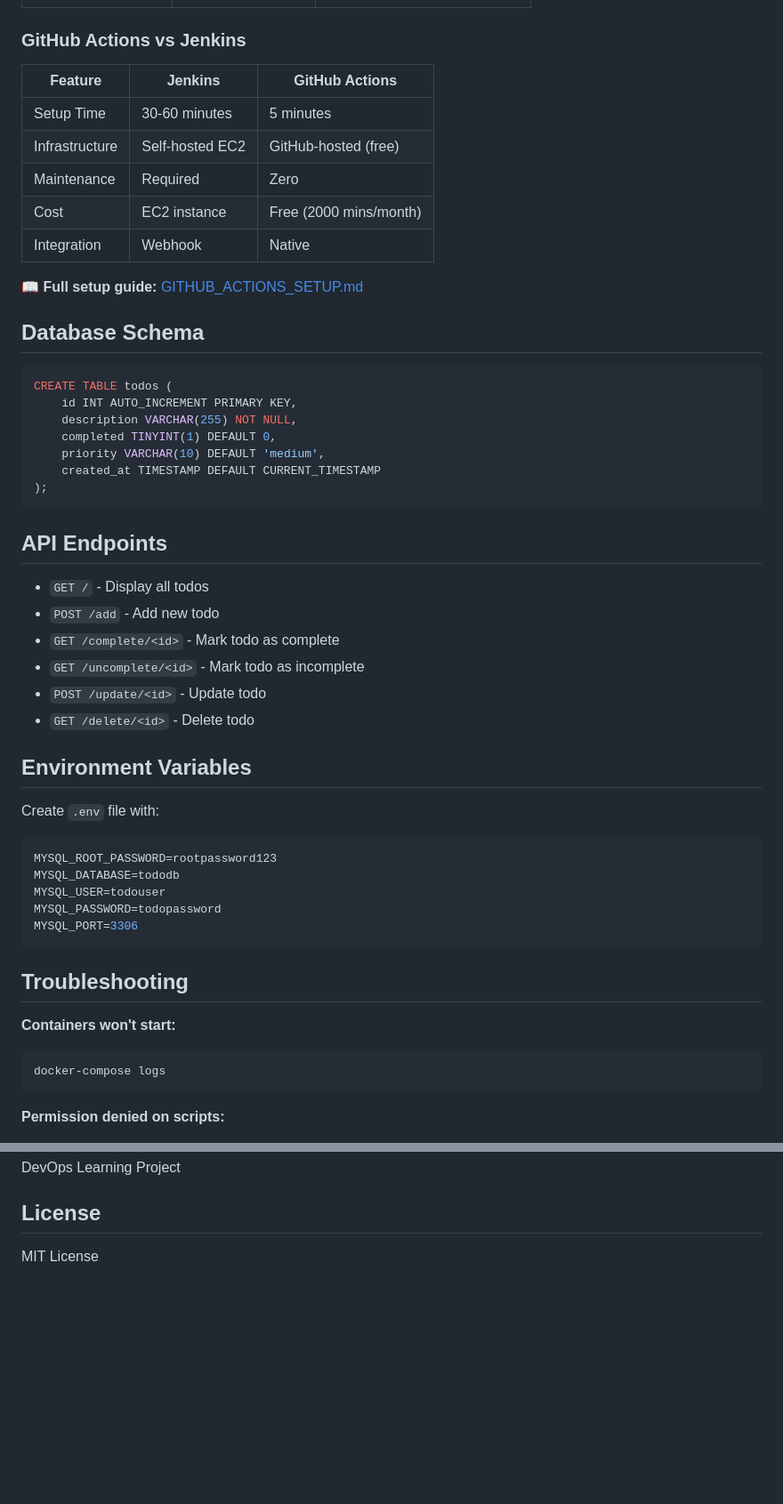
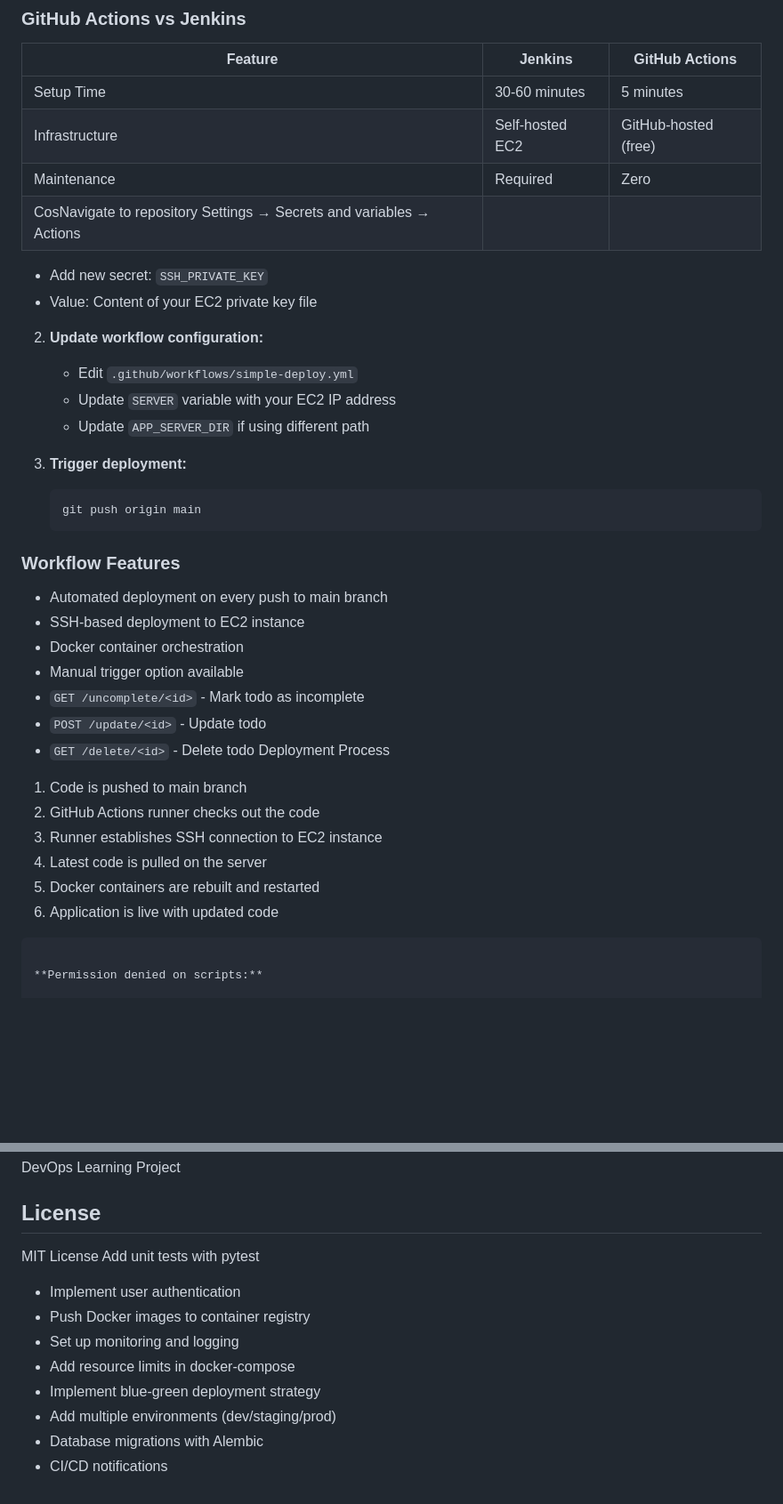
Before and after one commit to rohitm02/Two-Tier_Flask-CI-CD, a Markdown page: README.md, 2 parts joined by grey strips. Shown at 89% size. Drawn GitHub-style; blank space fills up the shorter version.

````diff
--- a/README.md
+++ b/README.md
@@ -229,50 +186,37 @@ sudo cat /var/lib/jenkins/secrets/initialAdminPassword
 | Setup Time     | 30-60 minutes   | 5 minutes              |
 | Infrastructure | Self-hosted EC2 | GitHub-hosted (free)   |
 | Maintenance    | Required        | Zero                   |
-| Cost           | EC2 instance    | Free (2000 mins/month) |
-| Integration    | Webhook         | Native                 |
+| CosNavigate to repository Settings → Secrets and variables → Actions
+   - Add new secret: `SSH_PRIVATE_KEY`
+   - Value: Content of your EC2 private key file
 
-📖 **Full setup guide:** [GITHUB_ACTIONS_SETUP.md](GITHUB_ACTIONS_SETUP.md)
+2. **Update workflow configuration:**
+   - Edit `.github/workflows/simple-deploy.yml`
+   - Update `SERVER` variable with your EC2 IP address
+   - Update `APP_SERVER_DIR` if using different path
 
-## Database Schema
+3. **Trigger deployment:**
+   ```bash
+   git push origin main
+   ```
 
-```sql
-CREATE TABLE todos (
-    id INT AUTO_INCREMENT PRIMARY KEY,
-    description VARCHAR(255) NOT NULL,
-    completed TINYINT(1) DEFAULT 0,
-    priority VARCHAR(10) DEFAULT 'medium',
-    created_at TIMESTAMP DEFAULT CURRENT_TIMESTAMP
-);
-```
+### Workflow Features
 
-## API Endpoints
-
-- `GET /` - Display all todos
-- `POST /add` - Add new todo
-- `GET /complete/<id>` - Mark todo as complete
+- Automated deployment on every push to main branch
+- SSH-based deployment to EC2 instance
+- Docker container orchestration
+- Manual trigger option available
 - `GET /uncomplete/<id>` - Mark todo as incomplete
 - `POST /update/<id>` - Update todo
 - `GET /delete/<id>` - Delete todo
+Deployment Process
 
-## Environment Variables
-
-Create `.env` file with:
-
-```bash
-MYSQL_ROOT_PASSWORD=rootpassword123
-MYSQL_DATABASE=tododb
-MYSQL_USER=todouser
-MYSQL_PASSWORD=todopassword
-MYSQL_PORT=3306
-```
-
-## Troubleshooting
-
-**Containers won't start:**
-
-```bash
-docker-compose logs
+1. Code is pushed to main branch
+2. GitHub Actions runner checks out the code
+3. Runner establishes SSH connection to EC2 instance
+4. Latest code is pulled on the server
+5. Docker containers are rebuilt and restarted
+6. Application is live with updated code
 ```
 
 **Permission denied on scripts:**
@@ -313,3 +257,12 @@ DevOps Learning Project
 ## License
 
 MIT License
+Add unit tests with pytest
+- Implement user authentication
+- Push Docker images to container registry
+- Set up monitoring and logging
+- Add resource limits in docker-compose
+- Implement blue-green deployment strategy
+- Add multiple environments (dev/staging/prod)
+- Database migrations with Alembic
+- CI/CD notifications
````
Also changed, not shown: other parts of README.md (+17 -60 lines).
